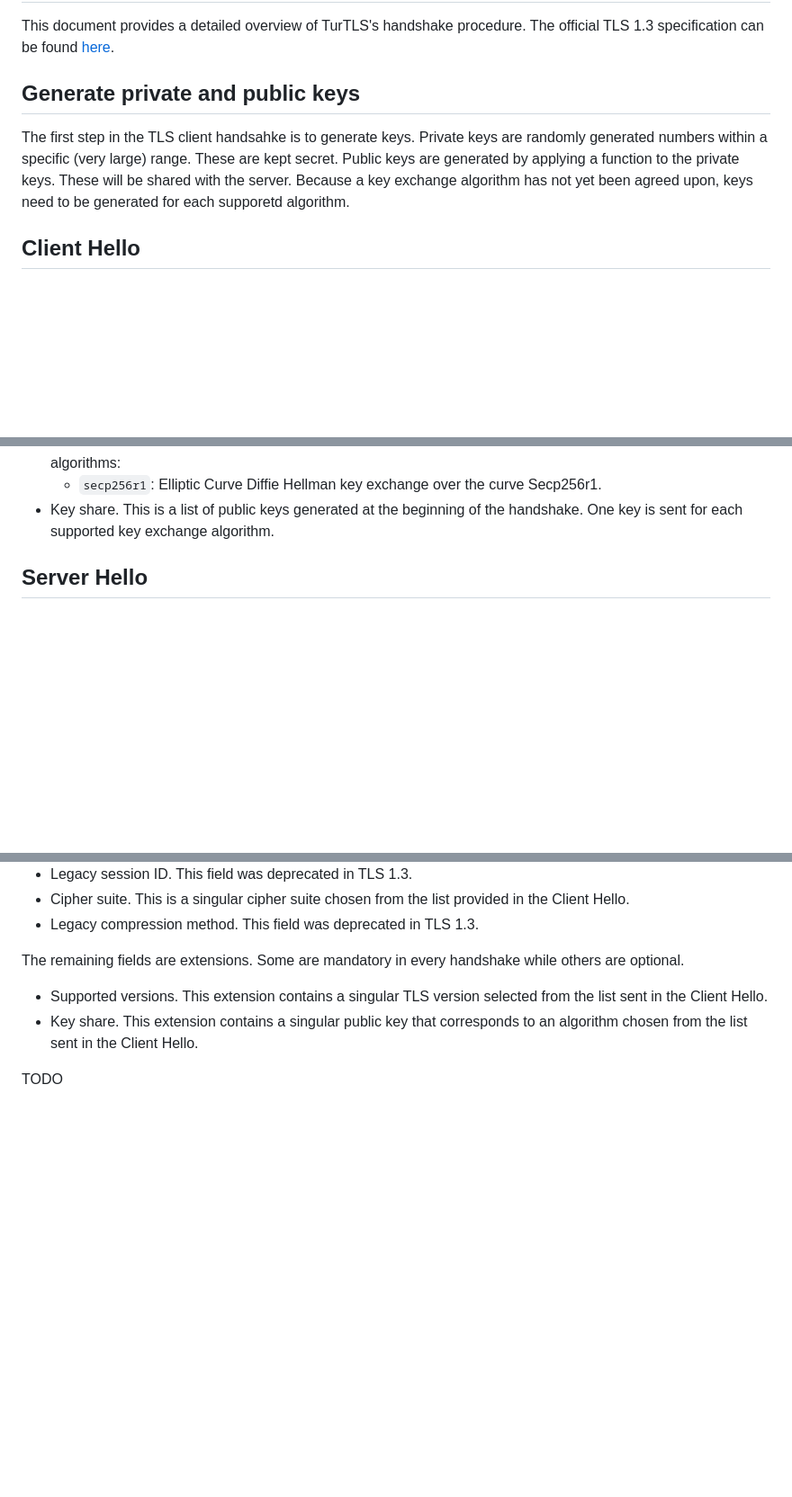
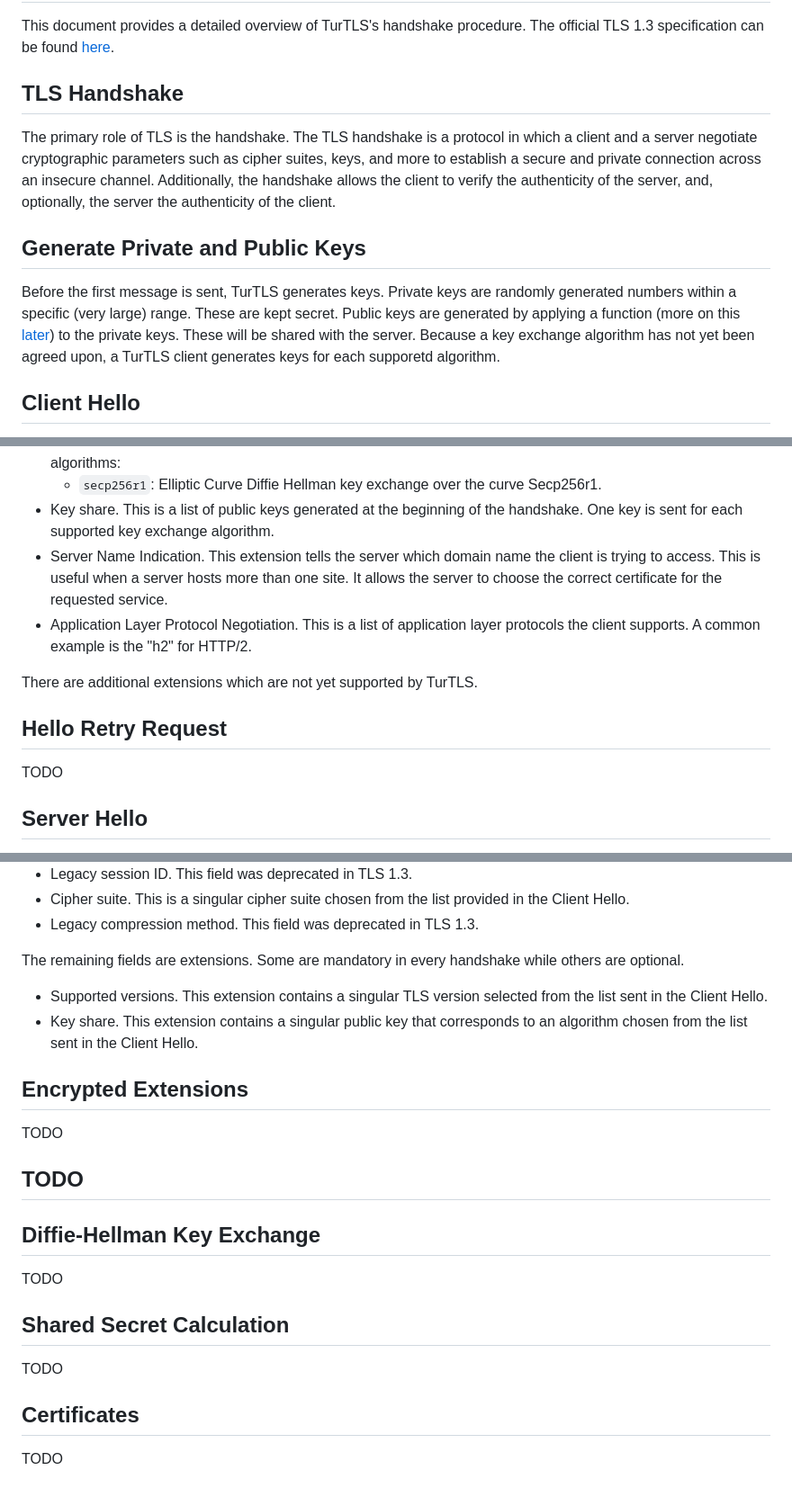
Before and after one commit to lukasvrenner/turtls, a Markdown page: HANDSHAKE.md, 3 parts joined by grey strips. Shown: that part at 90% size. Drawn GitHub-style; blank space fills up the shorter version.

Commit message:
docs(handshake): fill in more information about the early stages of the handshake

```diff
--- a/HANDSHAKE.md
+++ b/HANDSHAKE.md
@@ -3,11 +3,17 @@
 This document provides a detailed overview of TurTLS's handshake procedure.
 The official TLS 1.3 specification can be found [here](https://datatracker.ietf.org/doc/html/rfc8446).
 
-## Generate private and public keys
-The first step in the TLS client handsahke is to generate keys.
+## TLS Handshake
+The primary role of TLS is the handshake.
+The TLS handshake is a protocol in which a client and a server negotiate cryptographic parameters such as
+cipher suites, keys, and more to establish a secure and private connection across an insecure channel.
+Additionally, the handshake allows the client to verify the authenticity of the server, and, optionally, the server the authenticity of the client.
+
+## Generate Private and Public Keys
+Before the first message is sent, TurTLS generates keys.
 Private keys are randomly generated numbers within a specific (very large) range. These are kept secret.
-Public keys are generated by applying a function to the private keys. These will be shared with the server.
-Because a key exchange algorithm has not yet been agreed upon, keys need to be generated for each supporetd algorithm.
+Public keys are generated by applying a function (more on this [later](#diffie-hellman-key-exchange)) to the private keys. These will be shared with the server.
+Because a key exchange algorithm has not yet been agreed upon, a TurTLS client generates keys for each supporetd algorithm.
 
 ## Client Hello
 The Client Hello is the first message sent in the TurTLS handshake. The client sends the Client Hello to the server in plaintext, meaning it is visible to all observers.
@@ -30,6 +36,13 @@ The remaining fields are extensions. Some are mandatory in every handshake while
 - Supported groups. This is a list of supported key exchange algorithms. TurTLS supports the following signature algorithms:
     - `secp256r1`: Elliptic Curve Diffie Hellman key exchange over the curve Secp256r1.
 - Key share. This is a list of public keys generated at the beginning of the handshake. One key is sent for each supported key exchange algorithm.
+- Server Name Indication. This extension tells the server which domain name the client is trying to access. This is useful when a server hosts more than one site. It allows the server to choose the correct certificate for the requested service.
+- Application Layer Protocol Negotiation. This is a list of application layer protocols the client supports. A common example is the "h2" for HTTP/2.
+
+There are additional extensions which are not yet supported by TurTLS.
+
+## Hello Retry Request
+TODO
 
 ## Server Hello
 Upon receiving the Client Hello, the server responds with the Server Hello. The Server Hello is sent in plaintext. TurTLS does not yet support a server implementation.
@@ -45,4 +58,16 @@ The remaining fields are extensions. Some are mandatory in every handshake while
 - Supported versions. This extension contains a singular TLS version selected from the list sent in the Client Hello.
 - Key share. This extension contains a singular public key that corresponds to an algorithm chosen from the list sent in the Client Hello.
 
+## Encrypted Extensions
 TODO
+
+## TODO
+
+## Diffie-Hellman Key Exchange
+TODO
+
+## Shared Secret Calculation
+TODO
+
+## Certificates
+TODO
```
